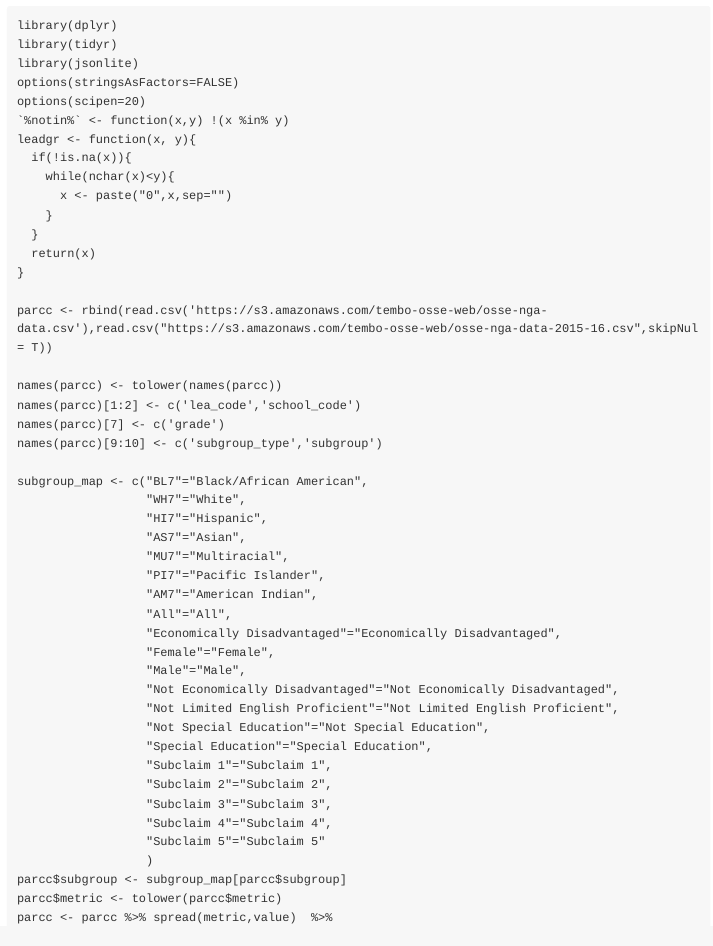
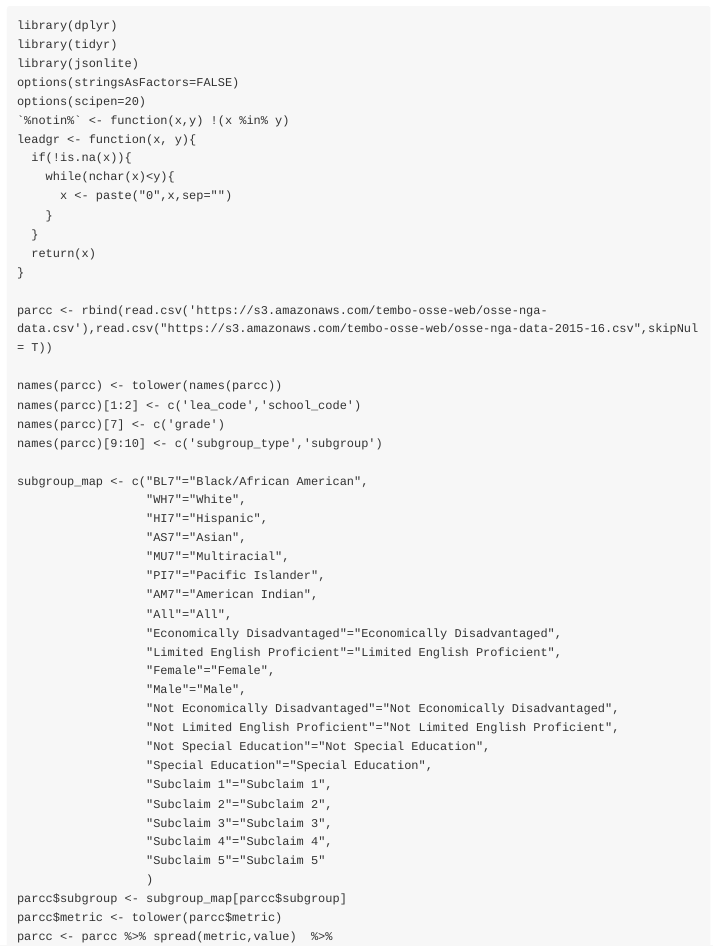
Before and after one commit to benjaminrobinson/LearnDC, an R Markdown document (vignettes/parcc_munge.Rmd): the page in a window 1100 px wide, from 200 px down. Rendered offline with R 4.5, knitr and Pandoc, with nearby package versions.

Commit message:
Update parcc_munge.Rmd

```diff
--- a/vignettes/parcc_munge.Rmd
+++ b/vignettes/parcc_munge.Rmd
@@ -44,6 +44,7 @@ subgroup_map <- c("BL7"="Black/African American",
                   "AM7"="American Indian",
                   "All"="All",
                   "Economically Disadvantaged"="Economically Disadvantaged",
+                  "Limited English Proficient"="Limited English Proficient",
                   "Female"="Female",
                   "Male"="Male",
                   "Not Economically Disadvantaged"="Not Economically Disadvantaged",
```
